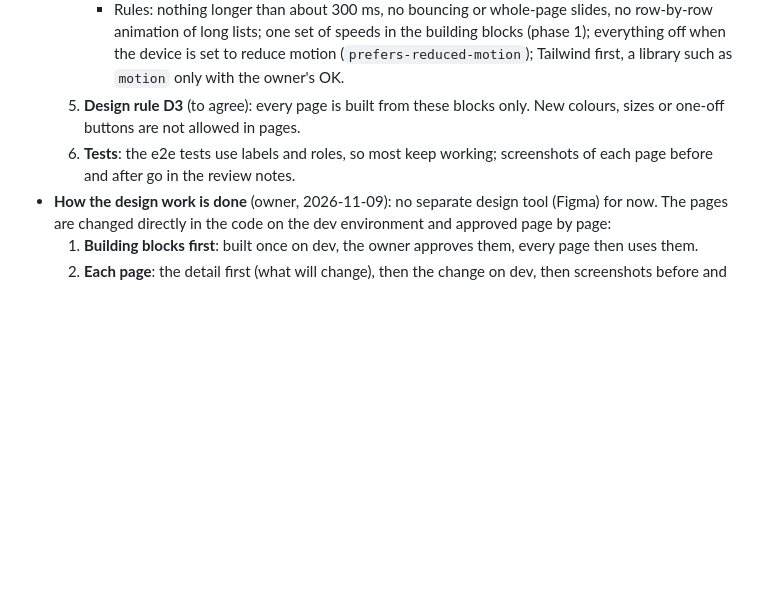
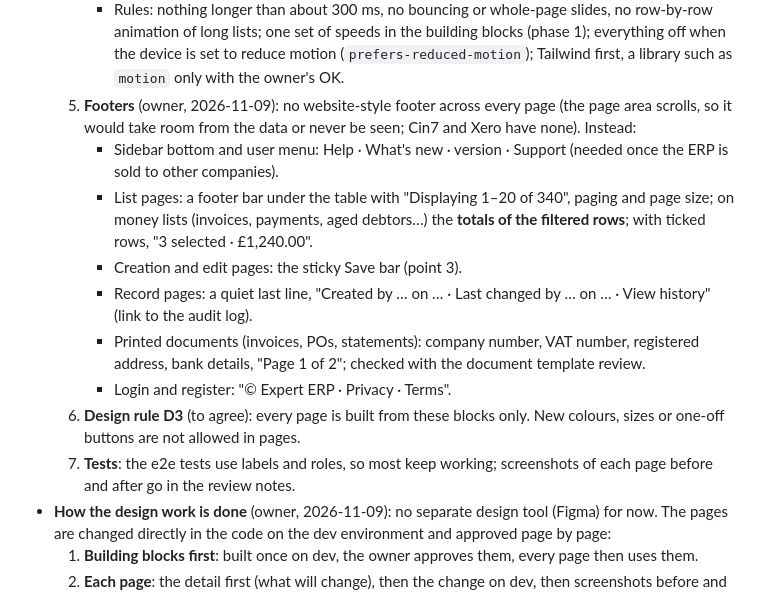
Before and after one commit to love1095/expert-erp, a Markdown page: docs/review-findings.md, the part around the change. Rendered like a GitHub page; blank space fills up the shorter version.

Commit message:
UI improvement (R8): footers added to the plan
Co-Authored-By: Claude Opus 5.5 <noreply@anthropic.com>

```diff
--- a/docs/review-findings.md
+++ b/docs/review-findings.md
@@ -198,8 +198,15 @@ Each finding records:
      - Dashboard: charts grow in and the big numbers count up, once, on first load.
      - Hover and keyboard focus: gentle row highlight, clear focus outline.
      - Rules: nothing longer than about 300 ms, no bouncing or whole-page slides, no row-by-row animation of long lists; one set of speeds in the building blocks (phase 1); everything off when the device is set to reduce motion (`prefers-reduced-motion`); Tailwind first, a library such as `motion` only with the owner's OK.
-  5. **Design rule D3** (to agree): every page is built from these blocks only. New colours, sizes or one-off buttons are not allowed in pages.
-  6. **Tests**: the e2e tests use labels and roles, so most keep working; screenshots of each page before and after go in the review notes.
+  5. **Footers** (owner, 2026-11-09): no website-style footer across every page (the page area scrolls, so it would take room from the data or never be seen; Cin7 and Xero have none). Instead:
+     - Sidebar bottom and user menu: Help · What's new · version · Support (needed once the ERP is sold to other companies).
+     - List pages: a footer bar under the table with "Displaying 1–20 of 340", paging and page size; on money lists (invoices, payments, aged debtors…) the **totals of the filtered rows**; with ticked rows, "3 selected · £1,240.00".
+     - Creation and edit pages: the sticky Save bar (point 3).
+     - Record pages: a quiet last line, "Created by … on … · Last changed by … on … · View history" (link to the audit log).
+     - Printed documents (invoices, POs, statements): company number, VAT number, registered address, bank details, "Page 1 of 2"; checked with the document template review.
+     - Login and register: "© Expert ERP · Privacy · Terms".
+  6. **Design rule D3** (to agree): every page is built from these blocks only. New colours, sizes or one-off buttons are not allowed in pages.
+  7. **Tests**: the e2e tests use labels and roles, so most keep working; screenshots of each page before and after go in the review notes.
 - **How the design work is done** (owner, 2026-11-09): no separate design tool (Figma) for now. The pages are changed directly in the code on the dev environment and approved page by page:
   1. **Building blocks first**: built once on dev, the owner approves them, every page then uses them.
   2. **Each page**: the detail first (what will change), then the change on dev, then screenshots before and after (desktop and phone) for the owner to OK or mark up, then the commit. Each page is one commit, so it can be undone.
```
Also changed, not shown: docs/TODO.md (+1 -0 lines).
